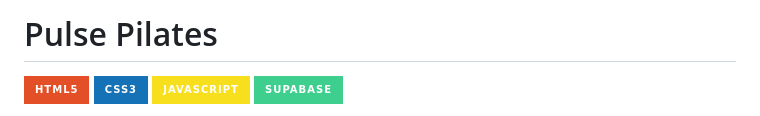
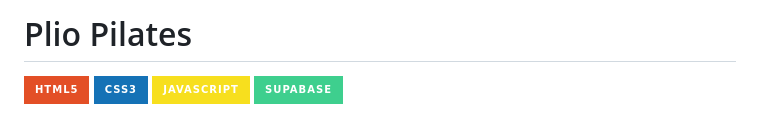
Before and after one commit to giovani-freire/Plio_Pilates, a Markdown page: README.md, the part around the change. GitHub-like rendering; badges without logos.

```diff
--- a/README.md
+++ b/README.md
@@ -1,4 +1,4 @@
-# Pulse Pilates
+# Plio Pilates
 
 ![HTML5](https://img.shields.io/badge/HTML5-E34F26?style=for-the-badge&logo=html5&logoColor=white)
 ![CSS3](https://img.shields.io/badge/CSS3-1572B6?style=for-the-badge&logo=css3&logoColor=white)
```
